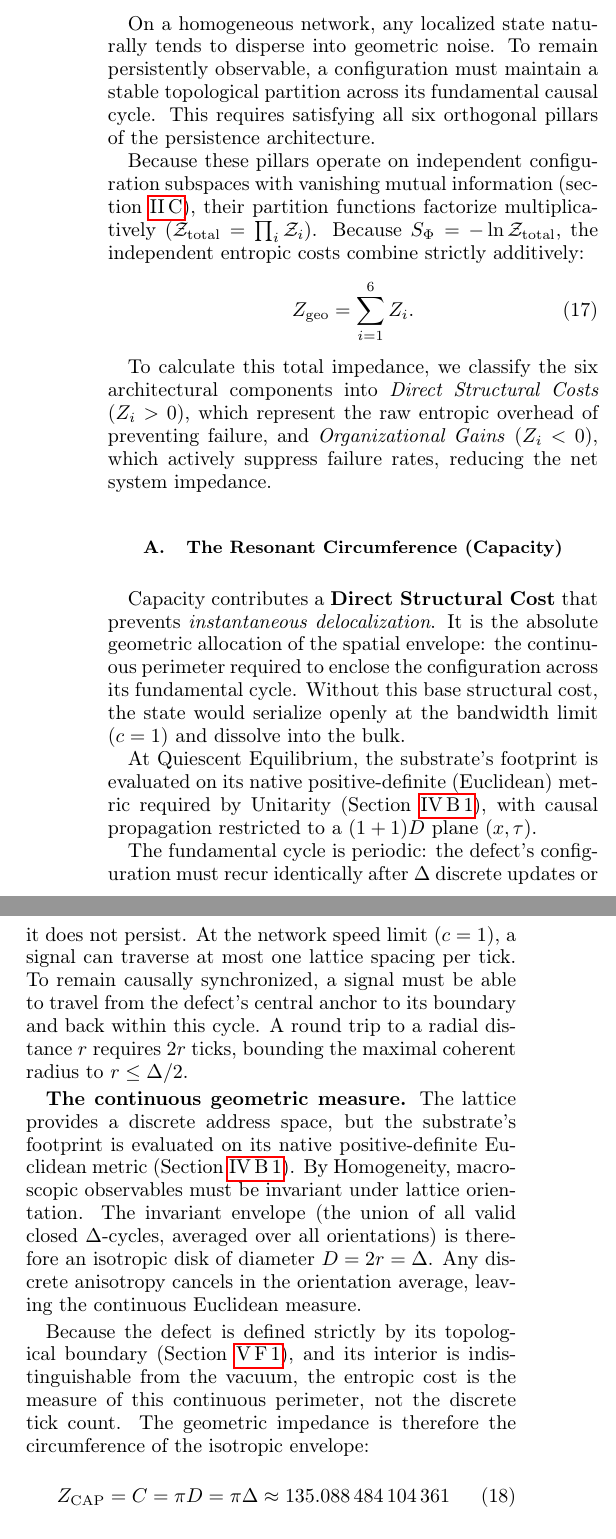
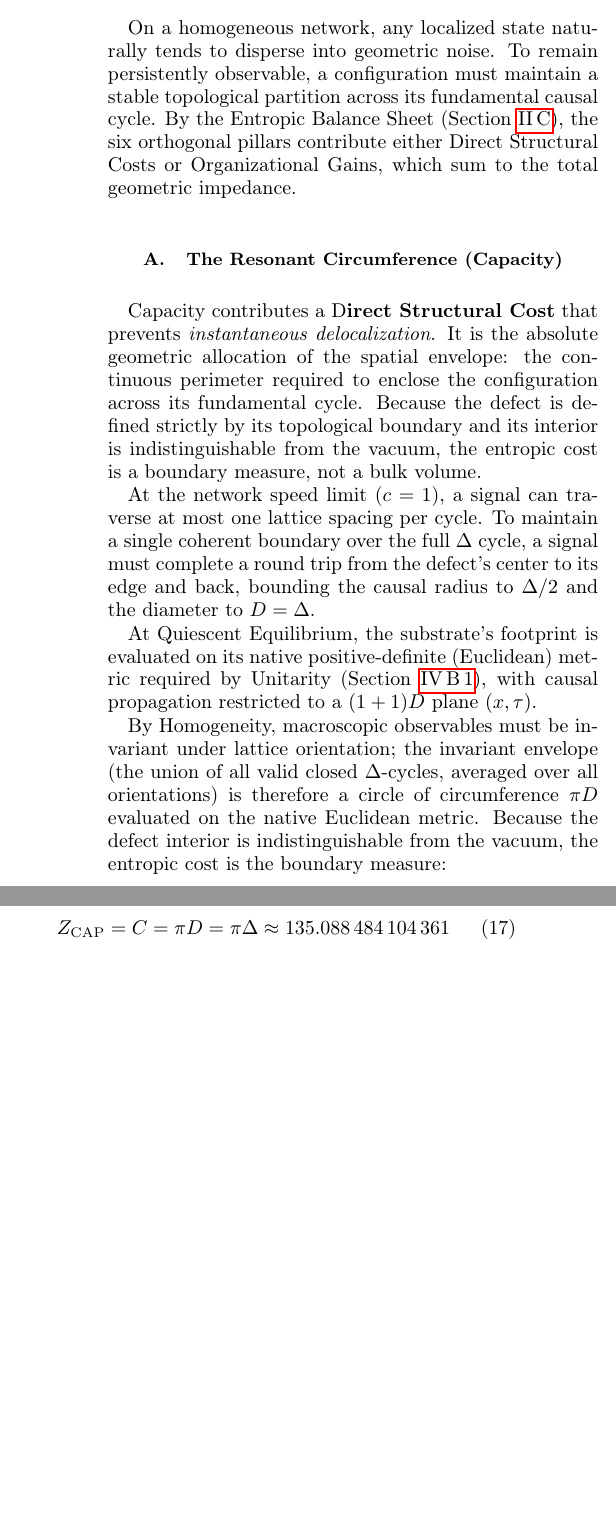
Before and after one commit to meta-r0ze/Informational-Energetics, a LaTeX paper (paper/main.tex, which reads paper/6_system2_impedance.tex): two parts of the columns of page 13 of 21 before the commit and two parts of the columns of page 13 of 20 after it, joined at a grey line, cut so that both start at the same text, the shorter picture padded with empty space. The pictures show the PDF file Informational_Energetics__A_Universal_Architecture_of_Persistence.pdf that the author committed with the source.

Commit message:
Reduce some duplication

```diff
--- a/paper/6_system2_impedance.tex
+++ b/paper/6_system2_impedance.tex
@@ -16,16 +16,7 @@ On this geometric substrate, the admittance represents the fundamental \textbf{c
     \kappa \equiv Y = \frac{1}{Z_{\mathrm{geo}}}.
 \end{equation}
 
-On a homogeneous network, any localized state naturally tends to disperse into geometric noise. To remain persistently observable, a configuration must maintain a stable topological partition across its fundamental causal cycle. This requires satisfying all six orthogonal pillars of the
-persistence architecture.
-
-Because these pillars operate on independent configuration subspaces with vanishing mutual information (\cref{sec:entropic_balance_sheet}), their partition functions factorize multiplicatively ($\mathcal{Z}_{\mathrm{total}} = \prod_i \mathcal{Z}_i$). Because $S_\Phi = -\ln \mathcal{Z}_{\mathrm{total}}$, the independent entropic costs combine strictly additively:
-\begin{equation}
-    Z_{\mathrm{geo}} = \sum_{i=1}^6 Z_i .
-\end{equation}
-
-To calculate this total impedance, we classify the six architectural components into \emph{Direct Structural Costs} ($Z_i > 0$), which represent the raw entropic overhead of preventing failure, and \emph{Organizational Gains} ($Z_i < 0$), which actively suppress failure rates, reducing the net system impedance.
-
+On a homogeneous network, any localized state naturally tends to disperse into geometric noise. To remain persistently observable, a configuration must maintain a stable topological partition across its fundamental causal cycle.  By the Entropic Balance Sheet (\Cref{sec:entropic_balance_sheet}), the six orthogonal pillars contribute either Direct Structural Costs or Organizational Gains, which sum to the total geometric impedance.
 
 % ============================================================
 % CAP must satisfy all of the following:
@@ -67,17 +58,19 @@ To calculate this total impedance, we classify the six architectural components
 % ============================================================
 \subsection{The Resonant Circumference (Capacity)}
 \label{subsec:alpha_cap}
-Capacity contributes a \textbf{Direct Structural Cost} that prevents \emph{instantaneous delocalization}. It is the absolute geometric allocation of the spatial envelope: the continuous perimeter required to enclose the configuration across its fundamental cycle. Without this base structural cost, the state would serialize openly at the bandwidth limit ($c=1$) and dissolve into the bulk.
+
+% What happens if we dont' have CAP
+Capacity contributes a D\textbf{irect Structural Cost} that prevents \emph{instantaneous delocalization}. It is the absolute geometric allocation of the spatial envelope: the continuous perimeter required to enclose the configuration across its fundamental cycle. Because the defect is defined strictly by its topological boundary and its interior is indistinguishable from the vacuum, the entropic cost is a boundary measure, not a bulk volume.
+
+% Derive the maximal reach from periodicity
+At the network speed limit ($c=1$), a signal can traverse at most one lattice spacing per cycle. To maintain a single coherent boundary over the full $\Delta$ cycle, a signal must complete a round trip from the defect’s center to its edge and back, bounding the causal radius to $\Delta/2$ and the diameter to $D = \Delta$.
 
 % Establish the metric and evaluation domain
 At Quiescent Equilibrium, the substrate's footprint is evaluated on its native positive-definite (Euclidean) metric required by Unitarity (\Cref{subsec:positive_definite}), with causal propagation restricted to a $(1+1)D$ plane $(x,\tau)$.
 
-% Derive the maximal reach from periodicity
-The fundamental cycle is periodic: the defect's configuration must recur identically after $\Delta$ discrete updates or it does not persist. At the network speed limit ($c=1$), a signal can traverse at most one lattice spacing per tick. To remain causally synchronized, a signal must be able to travel from the defect's central anchor to its boundary and back within this cycle. A round trip to a radial distance $r$ requires $2r$ ticks, bounding the maximal coherent radius to $r \le \Delta/2$.
+% circumference
+By Homogeneity, macroscopic observables must be invariant under lattice orientation; the invariant envelope (the union of all valid closed $\Delta$-cycles, averaged over all orientations) is therefore a circle of circumference $\pi D$ evaluated on the native Euclidean metric. Because the defect interior is indistinguishable from the vacuum, the entropic cost is the boundary measure:
 
-\textbf{The continuous geometric measure.} The lattice provides a discrete address space, but the substrate's footprint is evaluated on its native positive-definite Euclidean metric (\Cref{subsec:positive_definite}). By Homogeneity, macroscopic observables must be invariant under lattice orientation. The invariant envelope (the union of all valid closed $\Delta$-cycles, averaged over all orientations) is therefore an isotropic disk of diameter $D = 2r = \Delta$. Any discrete anisotropy cancels in the orientation average, leaving the continuous Euclidean measure.
-
-Because the defect is defined strictly by its topological boundary (\Cref{sec:topological_boundary}), and its interior is indistinguishable from the vacuum, the entropic cost is the measure of this continuous perimeter, not the discrete tick count. The geometric impedance is therefore the circumference of the isotropic envelope:
 \begin{equation}
     Z_{\mathrm{CAP}} = C = \pi D = \pi\Delta \approx \num{\AlphaInvCAPVal}
 \end{equation}
```
Also changed, not shown: Informational_Energetics__A_Universal_Architecture_of_Persistence.pdf, paper/6_system2_impedance.tex (2 more changed lines).
